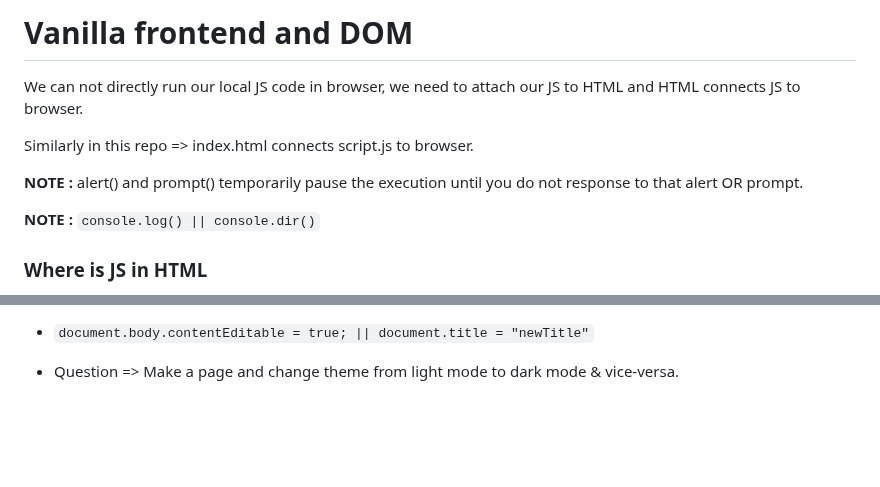
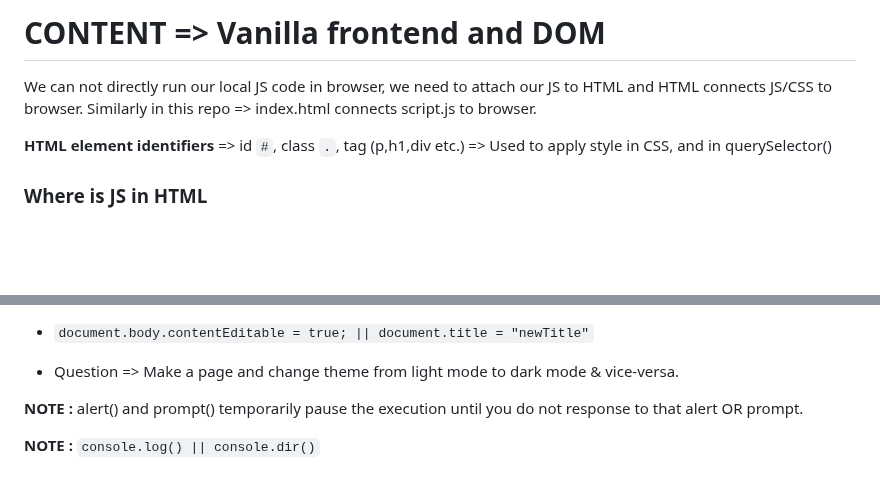
Before and after one commit to amanrai31/jsDOM, a Markdown page: README.md, 2 parts joined by grey strips. GitHub-like rendering; blank space fills up the shorter version.

```diff
--- a/README.md
+++ b/README.md
@@ -1,12 +1,8 @@
-# Vanilla frontend and DOM
+# CONTENT => Vanilla frontend and DOM
 
-We can not directly run our local JS code in browser, we need to attach our JS to HTML and HTML connects JS to browser.
+We can not directly run our local JS code in browser, we need to attach our JS to HTML and HTML connects JS/CSS to browser. Similarly in this repo => index.html connects script.js to browser.
 
-Similarly in this repo => index.html connects script.js to browser.
-
-**NOTE :** alert() and prompt() temporarily pause the execution until you do not response to that alert OR prompt.
-
-**NOTE :** `console.log() || console.dir()`
+**HTML element identifiers** => id `#`, class `.`, tag (p,h1,div etc.) => Used to apply style in CSS, and in querySelector()
 
 ### Where is JS in HTML
 
@@ -147,3 +143,9 @@ document.body.preAppend(btn);
 - `document.body.contentEditable = true; || document.title = "newTitle"`
 
 - Question => Make a page and change theme from light mode to dark mode & vice-versa.
+
+
+
+**NOTE :** alert() and prompt() temporarily pause the execution until you do not response to that alert OR prompt.
+
+**NOTE :** `console.log() || console.dir()`
```
